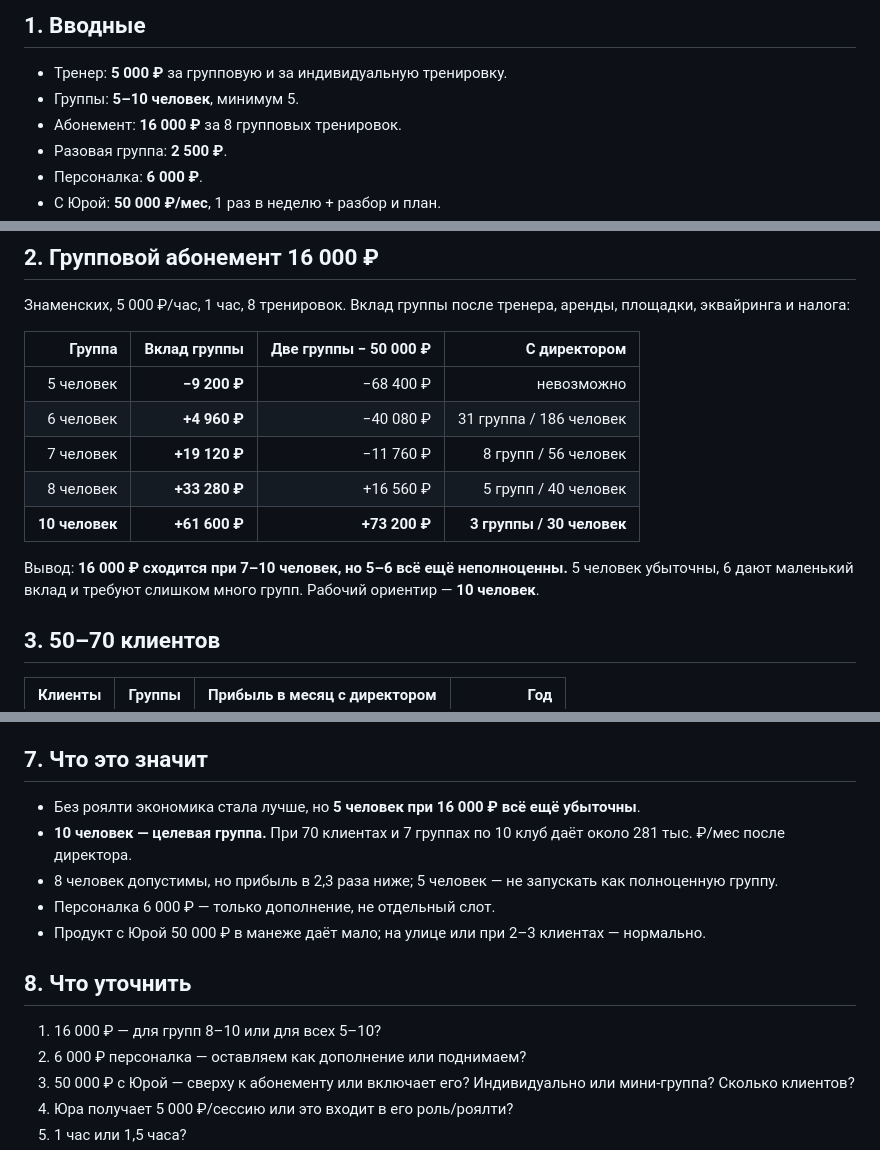
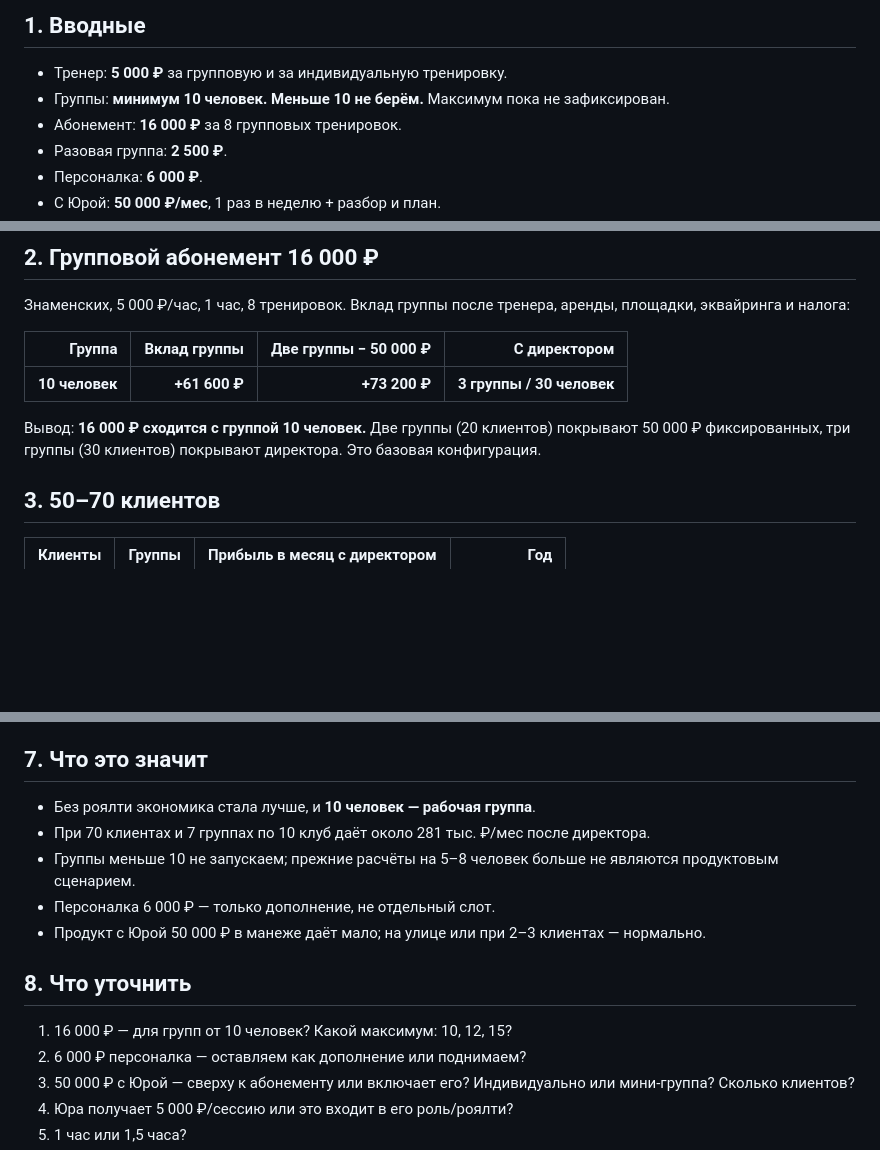
Before and after one commit to ToniQStudio/run-club, a Markdown page: docs/journal/2026-10-22-current-model.md, 3 parts joined by grey strips. Rendered like a GitHub page; blank space fills up the shorter version.

```diff
--- a/docs/journal/2026-10-22-current-model.md
+++ b/docs/journal/2026-10-22-current-model.md
@@ -5,7 +5,7 @@
 ## 1. Вводные
 
 - Тренер: **5 000 ₽** за групповую и за индивидуальную тренировку.
-- Группы: **5–10 человек**, минимум 5.
+- Группы: **минимум 10 человек. Меньше 10 не берём.** Максимум пока не зафиксирован.
 - Абонемент: **16 000 ₽** за 8 групповых тренировок.
 - Разовая группа: **2 500 ₽**.
 - Персоналка: **6 000 ₽**.
@@ -22,13 +22,9 @@
 
 | Группа | Вклад группы | Две группы − 50 000 ₽ | С директором |
 |---:|---:|---:|---:|
-| 5 человек | **−9 200 ₽** | −68 400 ₽ | невозможно |
-| 6 человек | **+4 960 ₽** | −40 080 ₽ | 31 группа / 186 человек |
-| 7 человек | **+19 120 ₽** | −11 760 ₽ | 8 групп / 56 человек |
-| 8 человек | **+33 280 ₽** | +16 560 ₽ | 5 групп / 40 человек |
 | **10 человек** | **+61 600 ₽** | **+73 200 ₽** | **3 группы / 30 человек** |
 
-Вывод: **16 000 ₽ сходится при 7–10 человек, но 5–6 всё ещё неполноценны.** 5 человек убыточны, 6 дают маленький вклад и требуют слишком много групп. Рабочий ориентир — **10 человек**.
+Вывод: **16 000 ₽ сходится с группой 10 человек.** Две группы (20 клиентов) покрывают 50 000 ₽ фиксированных, три группы (30 клиентов) покрывают директора. Это базовая конфигурация.
 
 ## 3. 50–70 клиентов
 
@@ -83,15 +79,15 @@ Steady state, без рампа первого года. Главный выво
 
 ## 7. Что это значит
 
-- Без роялти экономика стала лучше, но **5 человек при 16 000 ₽ всё ещё убыточны**.
-- **10 человек — целевая группа.** При 70 клиентах и 7 группах по 10 клуб даёт около 281 тыс. ₽/мес после директора.
-- 8 человек допустимы, но прибыль в 2,3 раза ниже; 5 человек — не запускать как полноценную группу.
+- Без роялти экономика стала лучше, и **10 человек — рабочая группа**.
+- При 70 клиентах и 7 группах по 10 клуб даёт около 281 тыс. ₽/мес после директора.
+- Группы меньше 10 не запускаем; прежние расчёты на 5–8 человек больше не являются продуктовым сценарием.
 - Персоналка 6 000 ₽ — только дополнение, не отдельный слот.
 - Продукт с Юрой 50 000 ₽ в манеже даёт мало; на улице или при 2–3 клиентах — нормально.
 
 ## 8. Что уточнить
 
-1. 16 000 ₽ — для групп 8–10 или для всех 5–10?
+1. 16 000 ₽ — для групп от 10 человек? Какой максимум: 10, 12, 15?
 2. 6 000 ₽ персоналка — оставляем как дополнение или поднимаем?
 3. 50 000 ₽ с Юрой — сверху к абонементу или включает его? Индивидуально или мини-группа? Сколько клиентов?
 4. Юра получает 5 000 ₽/сессию или это входит в его роль/роялти?
```
Also changed, not shown: docs/journal/2026-10-22-operating-inputs.md (+5 -4 lines), docs/journal/2026-10-22-pricing-calc.md (+4 -2 lines).
